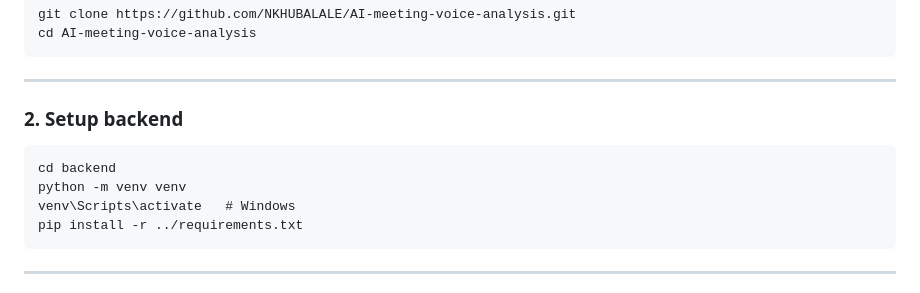
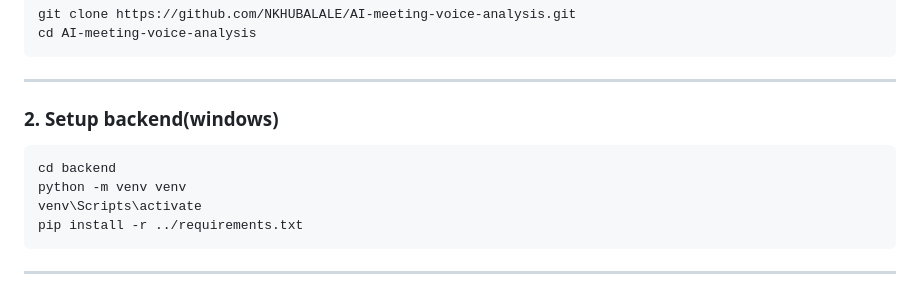
Before and after one commit to NKHUBALALE/AI-meeting-voice-analysis, a Markdown page: README.md, the part around one of its changes. Rendered like a GitHub page.

Commit message:
resolved typos in the readme

```diff
--- a/README.md
+++ b/README.md
@@ -83,11 +83,11 @@ https://ai-meeting-voice-analysis.vercel.app
 
 ------------------------------------------------------------------------
 
-### 2. Setup backend
+### 2. Setup backend(windows)
 
     cd backend
     python -m venv venv
-    venv\Scripts\activate   # Windows
+    venv\Scripts\activate
     pip install -r ../requirements.txt
 
 ------------------------------------------------------------------------
```
Also changed, not shown: other parts of README.md (+10 -10 lines).
